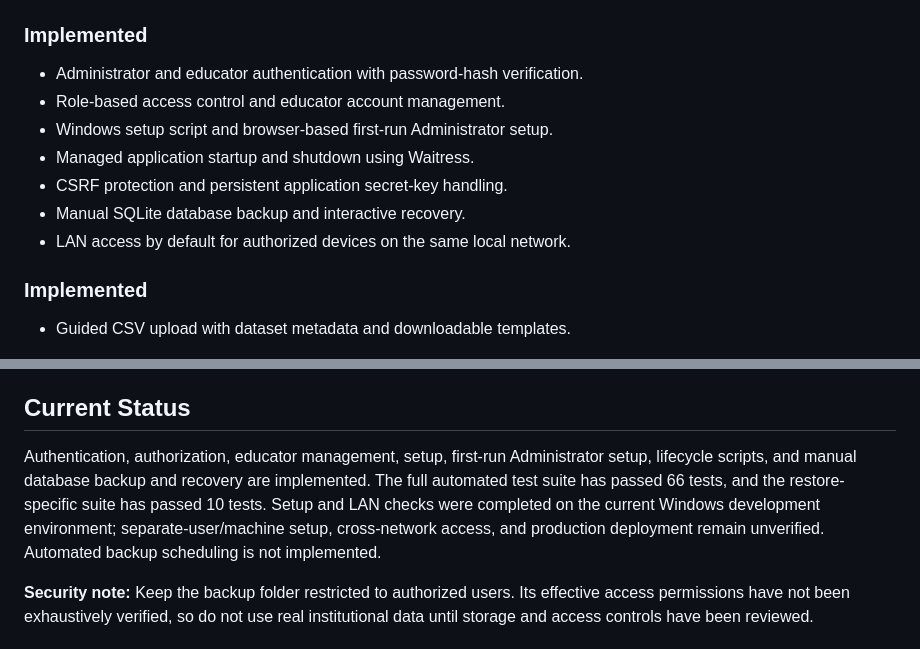
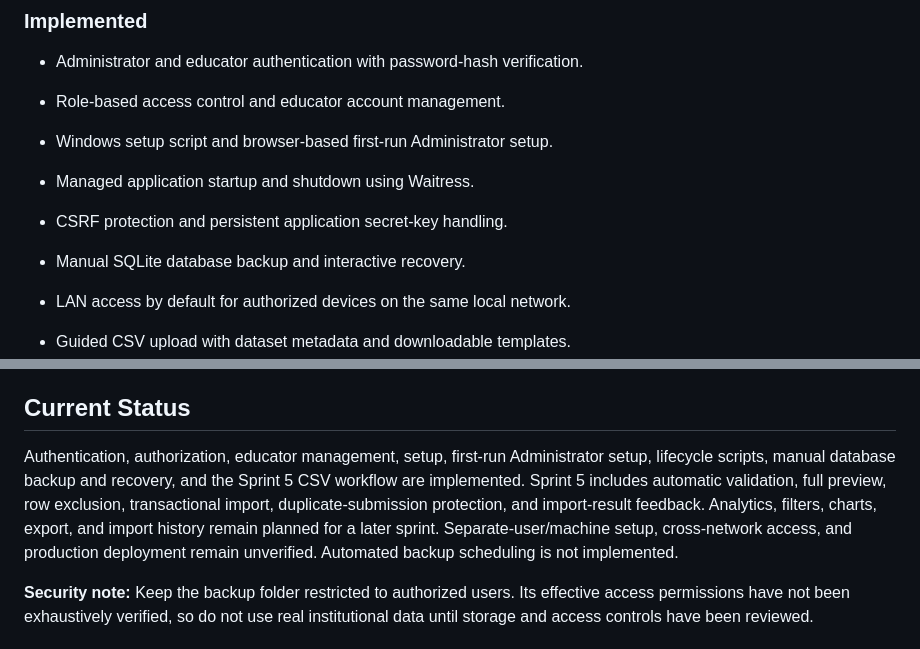
Before and after one commit to Sadeeya-Fathima/EduAnalytics, a Markdown page: README.md, 2 parts joined by grey strips. GitHub-like rendering.

Commit message:
Align documentation with Sprint 5 completion

```diff
--- a/README.md
+++ b/README.md
@@ -21,15 +21,11 @@ data, analytics, and interactive dashboards.
 -   Administrator and educator authentication with password-hash
     verification.
 -   Role-based access control and educator account management.
--   Windows setup script and browser-based first-run Administrator
-    setup.
+-   Windows setup script and browser-based first-run Administrator setup.
 -   Managed application startup and shutdown using Waitress.
 -   CSRF protection and persistent application secret-key handling.
 -   Manual SQLite database backup and interactive recovery.
--   LAN access by default for authorized devices on the same local
-    network.
-
-### Implemented
+-   LAN access by default for authorized devices on the same local network.
 
 -   Guided CSV upload with dataset metadata and downloadable templates.
 -   Automatic CSV preview and validation with row-level errors and remarks.
@@ -306,11 +302,12 @@ functionality.
 ## Current Status
 
 Authentication, authorization, educator management, setup, first-run
-Administrator setup, lifecycle scripts, and manual database backup and
-recovery are implemented. The full automated test suite has passed 66
-tests, and the restore-specific suite has passed 10 tests. Setup and LAN
-checks were completed on the current Windows development environment;
-separate-user/machine setup, cross-network access, and production
+Administrator setup, lifecycle scripts, manual database backup and
+recovery, and the Sprint 5 CSV workflow are implemented. Sprint 5 includes
+automatic validation, full preview, row exclusion, transactional import,
+duplicate-submission protection, and import-result feedback. Analytics,
+filters, charts, export, and import history remain planned for a later
+sprint. Separate-user/machine setup, cross-network access, and production
 deployment remain unverified. Automated backup scheduling is not
 implemented.
 
```
Also changed, not shown: docs/MVP_Scope_and_Requirements.md (+13 -6 lines).
